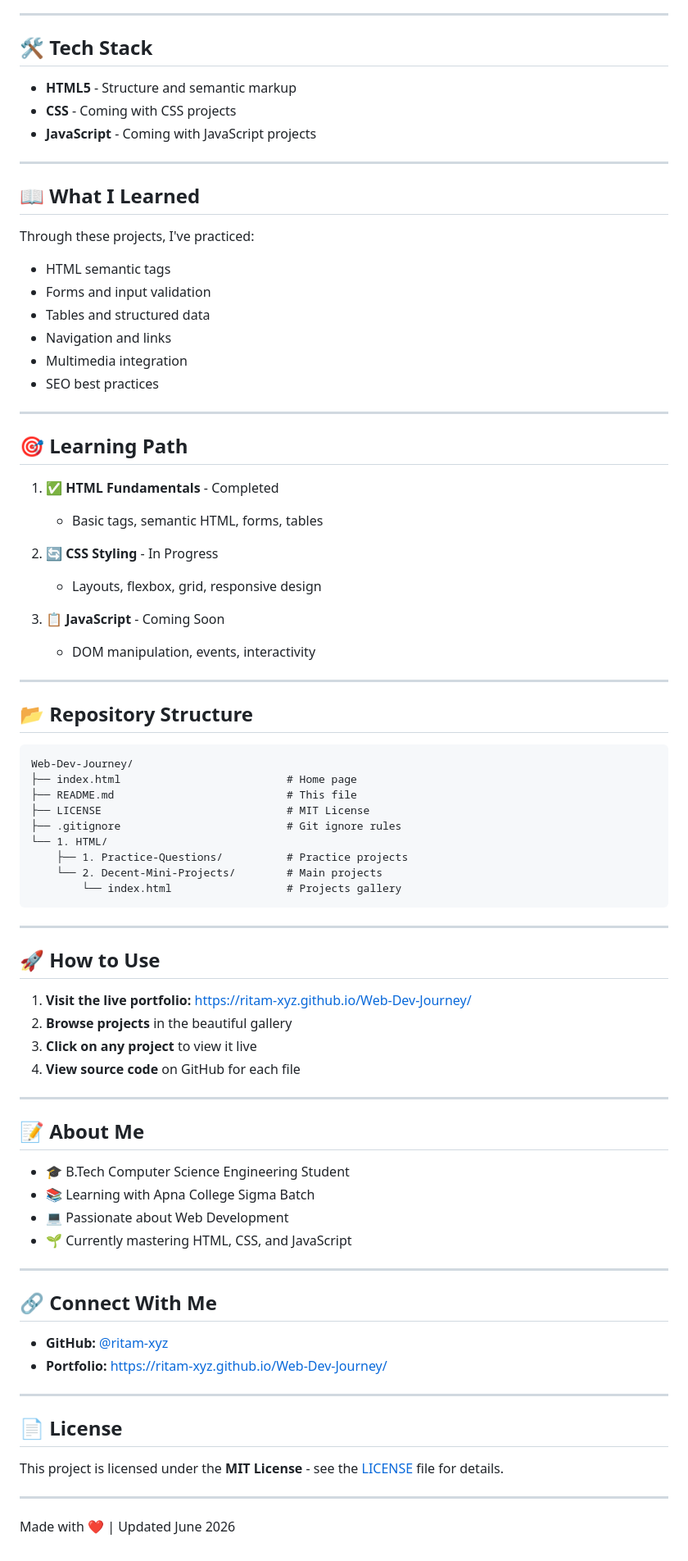
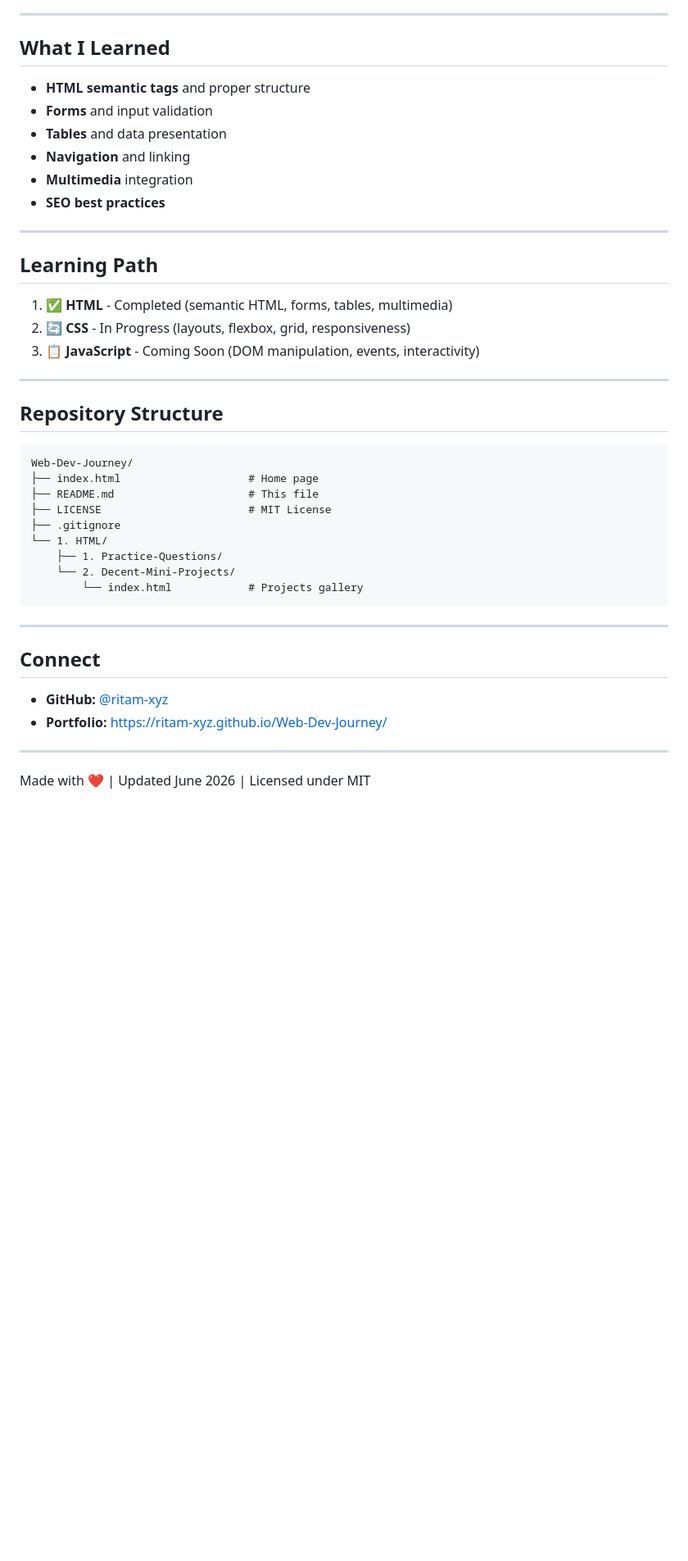
Before and after one commit to ritam-xyz/Web-Dev-Journey, a Markdown page: README.md, the part around one of its changes. Shown at 82% size. Drawn GitHub-style; blank space fills up the shorter version.

Commit message:
Concise README: Remove repetitions, reduce font sizes, streamline descriptions to single lines

````diff
--- a/README.md
+++ b/README.md
@@ -59,84 +44,46 @@ I've also uploaded my practice questions to strengthen my base before moving to
 
 ---
 
-## 🛠️ Tech Stack
+## What I Learned
 
-- **HTML5** - Structure and semantic markup
-- **CSS** - Coming with CSS projects
-- **JavaScript** - Coming with JavaScript projects
+- **HTML semantic tags** and proper structure
+- **Forms** and input validation
+- **Tables** and data presentation
+- **Navigation** and linking
+- **Multimedia** integration
+- **SEO best practices**
 
 ---
 
-## 📖 What I Learned
+## Learning Path
 
-Through these projects, I've practiced:
-- HTML semantic tags
-- Forms and input validation
-- Tables and structured data
-- Navigation and links
-- Multimedia integration
-- SEO best practices
+1. ✅ **HTML** - Completed (semantic HTML, forms, tables, multimedia)
+2. 🔄 **CSS** - In Progress (layouts, flexbox, grid, responsiveness)
+3. 📋 **JavaScript** - Coming Soon (DOM manipulation, events, interactivity)
 
 ---
 
-## 🎯 Learning Path
-
-1. ✅ **HTML Fundamentals** - Completed
-   - Basic tags, semantic HTML, forms, tables
-
-2. 🔄 **CSS Styling** - In Progress
-   - Layouts, flexbox, grid, responsive design
-
-3. 📋 **JavaScript** - Coming Soon
-   - DOM manipulation, events, interactivity
-
----
-
-## 📂 Repository Structure
+## Repository Structure
 
 ```
 Web-Dev-Journey/
-├── index.html                          # Home page
-├── README.md                           # This file
-├── LICENSE                             # MIT License
-├── .gitignore                          # Git ignore rules
+├── index.html                    # Home page
+├── README.md                     # This file
+├── LICENSE                       # MIT License
+├── .gitignore
 └── 1. HTML/
-    ├── 1. Practice-Questions/          # Practice projects
-    └── 2. Decent-Mini-Projects/        # Main projects
-        └── index.html                  # Projects gallery
+    ├── 1. Practice-Questions/
+    └── 2. Decent-Mini-Projects/
+        └── index.html            # Projects gallery
 ```
 
 ---
 
-## 🚀 How to Use
-
-1. **Visit the live portfolio:** [https://ritam-xyz.github.io/Web-Dev-Journey/](https://ritam-xyz.github.io/Web-Dev-Journey/)
-2. **Browse projects** in the beautiful gallery
-3. **Click on any project** to view it live
-4. **View source code** on GitHub for each file
-
----
-
-## 📝 About Me
-
-- 🎓 B.Tech Computer Science Engineering Student
-- 📚 Learning with Apna College Sigma Batch
-- 💻 Passionate about Web Development
-- 🌱 Currently mastering HTML, CSS, and JavaScript
-
----
-
-## 🔗 Connect With Me
+## Connect
 
 - **GitHub:** [@ritam-xyz](https://github.com/ritam-xyz)
 - **Portfolio:** [https://ritam-xyz.github.io/Web-Dev-Journey/](https://ritam-xyz.github.io/Web-Dev-Journey/)
 
 ---
 
-## 📄 License
-
-This project is licensed under the **MIT License** - see the [LICENSE](LICENSE) file for details.
-
----
-
-Made with ❤️ | Updated June 2026
+Made with ❤️ | Updated June 2026 | Licensed under MIT
````
Also changed, not shown: other parts of README.md (+22 -37 lines).
